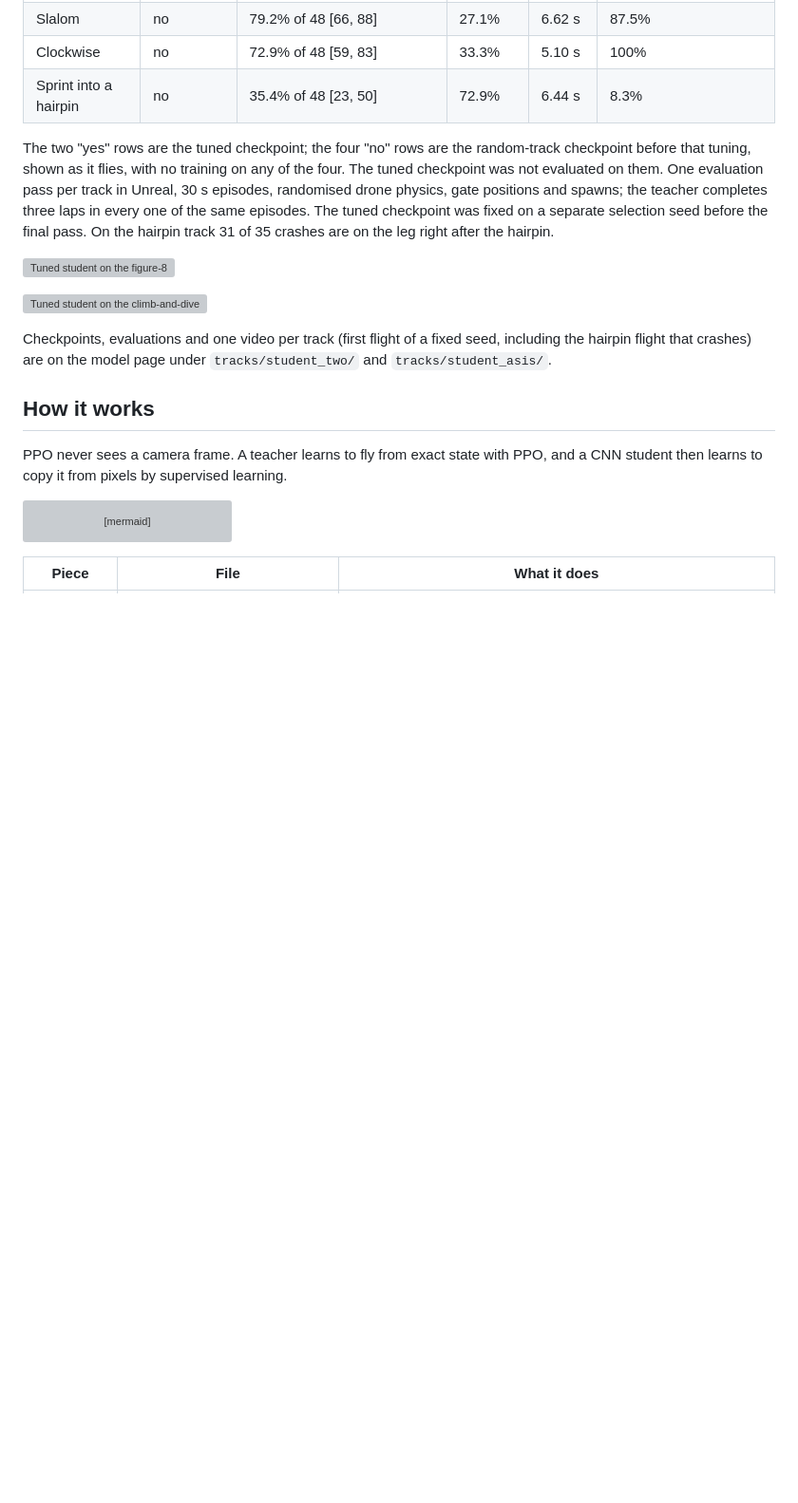
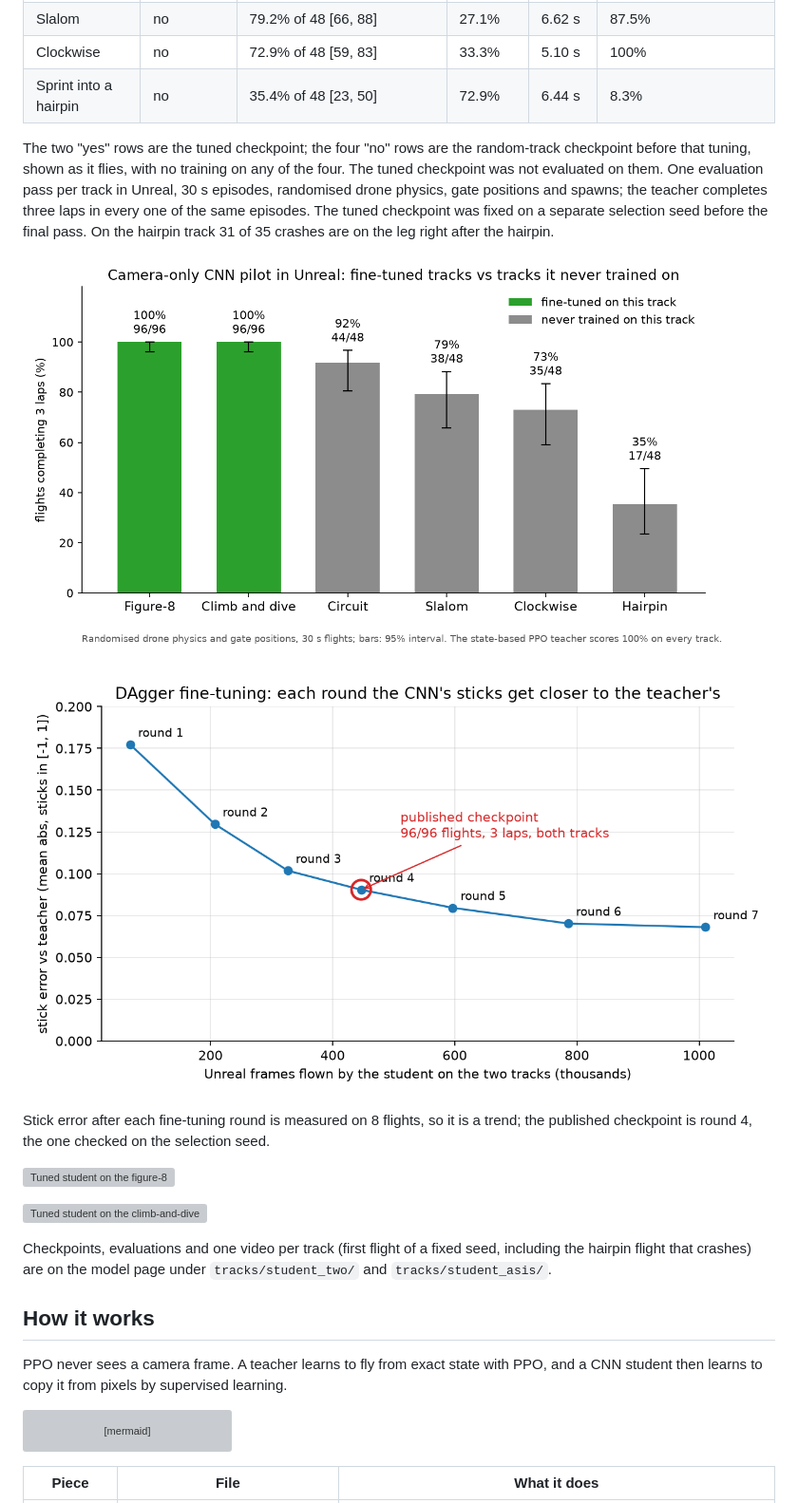
Before and after one commit to Abuudiii/rl-experiments, a Markdown page: fpv-racing/README.md, the part around the change. Shown at 95% size. Drawn GitHub-style; pictures changed too: fpv-racing/figures/post/dagger_rounds.png (added), fpv-racing/figures/post/three_lap_rate_by_track.png (added); blank space fills up the shorter version; grey boxes are pictures that could not be loaded.

Commit message:
FPV gate racing: added three-lap-rate and DAgger-round charts

```diff
--- a/fpv-racing/README.md
+++ b/fpv-racing/README.md
@@ -80,6 +80,13 @@ shown as it flies, with no training on any of the four. The tuned checkpoint was
 evaluation pass per track in Unreal, 30 s episodes, randomised drone physics, gate positions and spawns; the teacher
 completes three laps in every one of the same episodes. The tuned checkpoint was fixed on a separate selection seed
 before the final pass. On the hairpin track 31 of 35 crashes are on the leg right after the hairpin.
+
+![Three-lap rate by track](figures/post/three_lap_rate_by_track.png)
+
+![Stick error against the teacher over the fine-tuning rounds](figures/post/dagger_rounds.png)
+
+Stick error after each fine-tuning round is measured on 8 flights, so it is a trend; the published checkpoint is
+round 4, the one checked on the selection seed.
 
 ![Tuned student on the figure-8](figures/figure8_student.gif)
 
```
